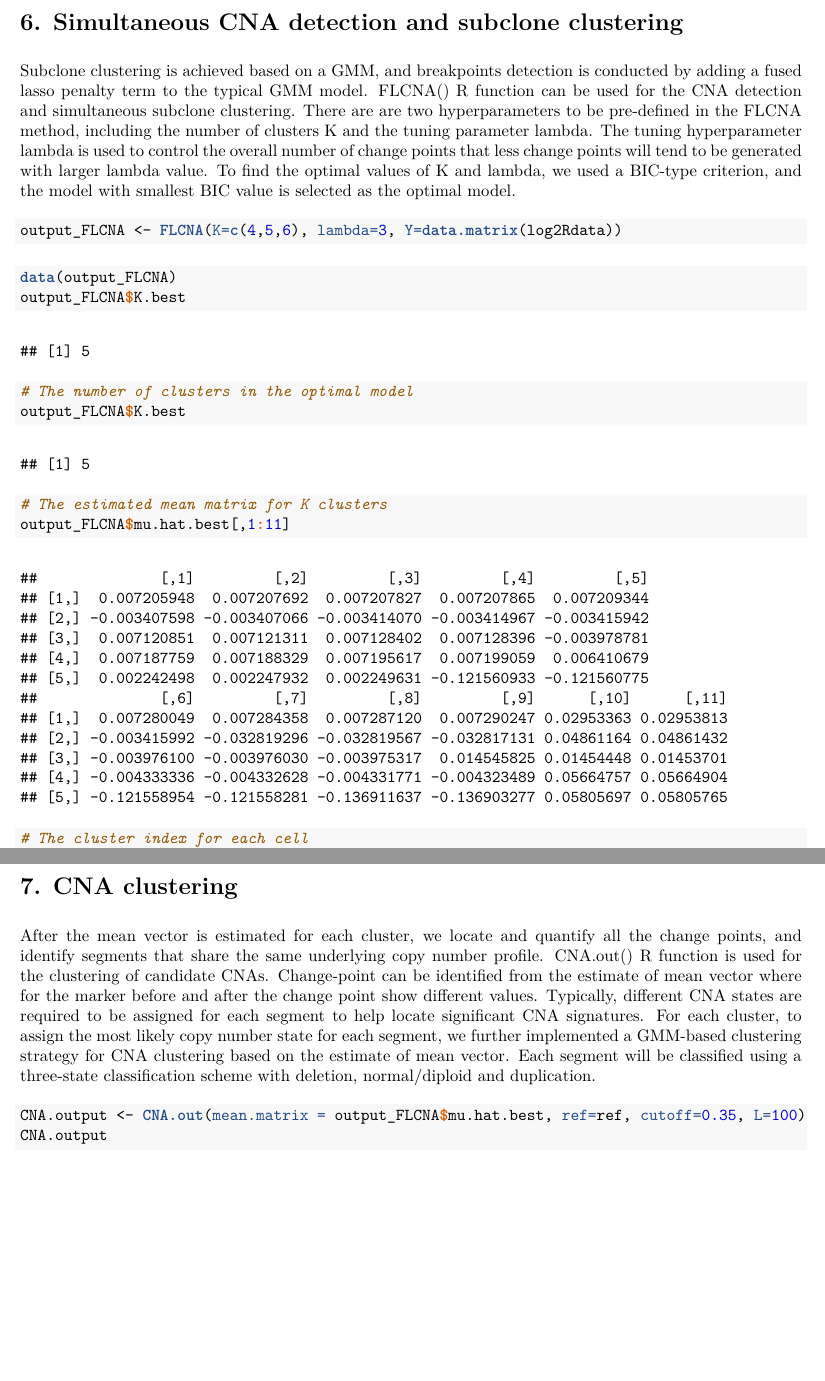
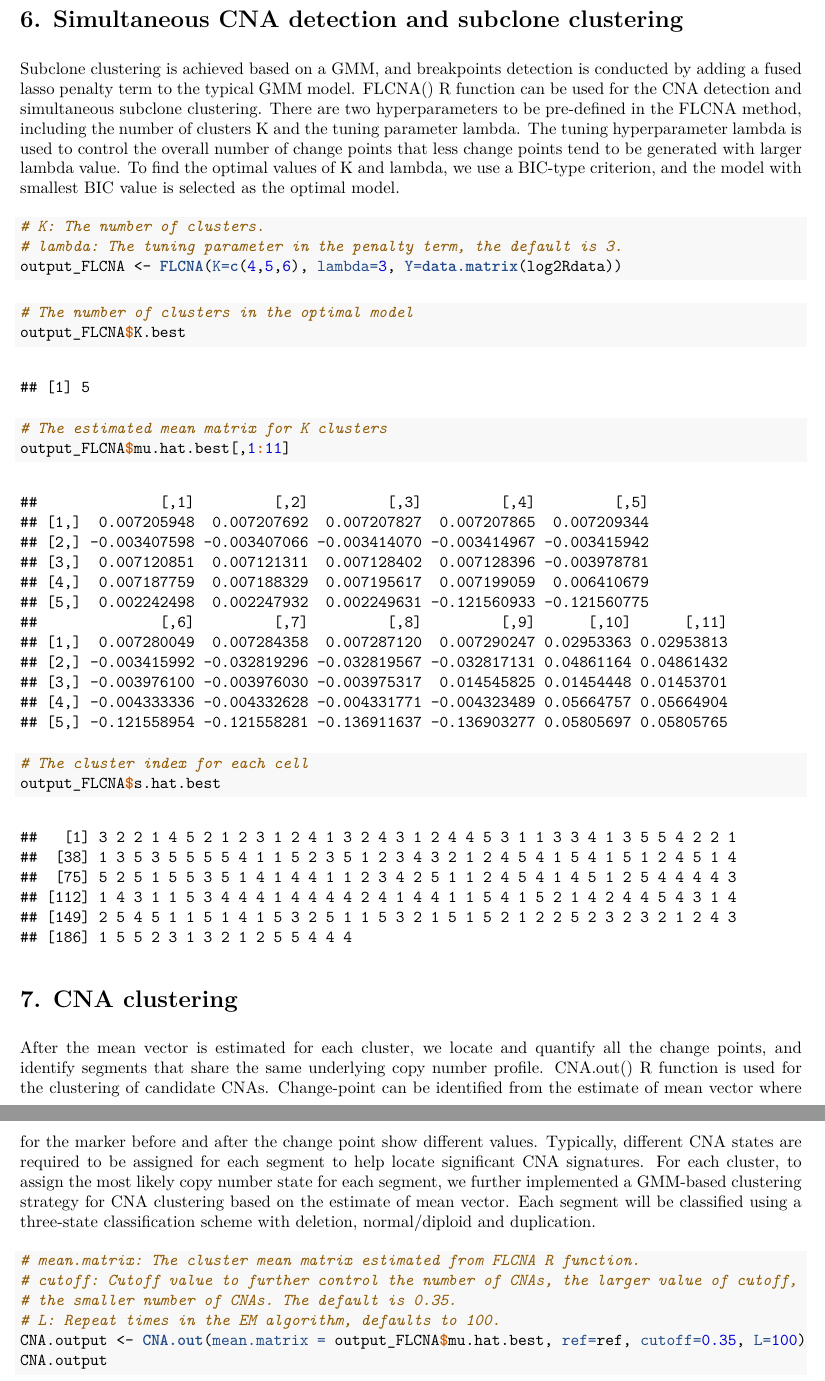
Before and after one commit to FeifeiXiao-lab/FLCNA, an R Markdown document (vignettes/FLCNA.Rmd): two parts of pages 4 and 5 of 5, joined at a grey line, cut so that both start at the same text, the shorter picture padded with empty space. The pictures show the output file vignettes/FLCNA.pdf that the author committed with the source.

Commit message:
Add files via upload

````diff
--- a/vignettes/FLCNA.Rmd
+++ b/vignettes/FLCNA.Rmd
@@ -63,15 +61,16 @@ log2Rdata <- FLCNA_normalization(Y=QCobject$Y, gc=QCobject$ref$gc, map=QCobject$
 
 # 6. Simultaneous CNA detection and subclone clustering
 
-Subclone clustering is achieved based on a GMM, and breakpoints detection is conducted by adding a fused lasso penalty term to the typical GMM model. FLCNA() R function can be used for the CNA detection and simultaneous subclone clustering. There are are two hyperparameters to be pre-defined in the FLCNA method, including the number of clusters K and the tuning parameter lambda. The tuning hyperparameter lambda is used to control the overall number of change points that less change points will tend to be generated with larger lambda value. To find the optimal values of K and lambda, we used a BIC-type criterion, and the model with smallest BIC value is selected as the optimal model.
+Subclone clustering is achieved based on a GMM, and breakpoints detection is conducted by adding a fused lasso penalty term to the typical GMM model. FLCNA() R function can be used for the CNA detection and simultaneous subclone clustering. There  are two hyperparameters to be pre-defined in the FLCNA method, including the number of clusters K and the tuning parameter lambda. The tuning hyperparameter lambda is used to control the overall number of change points that less change points tend to be generated with larger lambda value. To find the optimal values of K and lambda, we use a BIC-type criterion, and the model with smallest BIC value is selected as the optimal model.
 
 ```{r, message=TRUE, warning = FALSE, eval=FALSE}
+# K: The number of clusters.
+# lambda: The tuning parameter in the penalty term, the default is 3.
 output_FLCNA <- FLCNA(K=c(4,5,6), lambda=3, Y=data.matrix(log2Rdata))
 ```
 
-```{r, message=TRUE, warning = FALSE}
+```{r, message=FALSE, warning = FALSE, echo=FALSE}
 data(output_FLCNA)
-output_FLCNA$K.best
 ```
 
 ```{r, message=TRUE, warning = FALSE}
@@ -94,6 +93,10 @@ output_FLCNA$s.hat.best
 After the mean vector is estimated for each cluster, we locate and quantify all the change points, and identify segments that share the same underlying copy number profile. CNA.out() R function is used for the clustering of candidate CNAs. Change-point can be identified from the estimate of mean vector where for the marker before and after the change point show different values. Typically, different CNA states are required to be assigned for each segment to help locate significant CNA signatures. For each cluster, to assign the most likely copy number state for each segment, we further implemented a GMM-based clustering strategy for CNA clustering based on the estimate of mean vector. Each segment will be classified using a three-state classification scheme with deletion, normal/diploid and duplication.
 
 ```{r, message=FALSE, warning = FALSE}
+# mean.matrix: The cluster mean matrix estimated from FLCNA R function.
+# cutoff: Cutoff value to further control the number of CNAs, the larger value of cutoff,
+# the smaller number of CNAs. The default is 0.35.
+# L: Repeat times in the EM algorithm, defaults to 100.
 CNA.output <- CNA.out(mean.matrix = output_FLCNA$mu.hat.best, ref=ref, cutoff=0.35, L=100)
 CNA.output
 ```
````
Also changed, not shown: vignettes/FLCNA.pdf, vignettes/FLCNA.Rmd (8 more changed lines).
